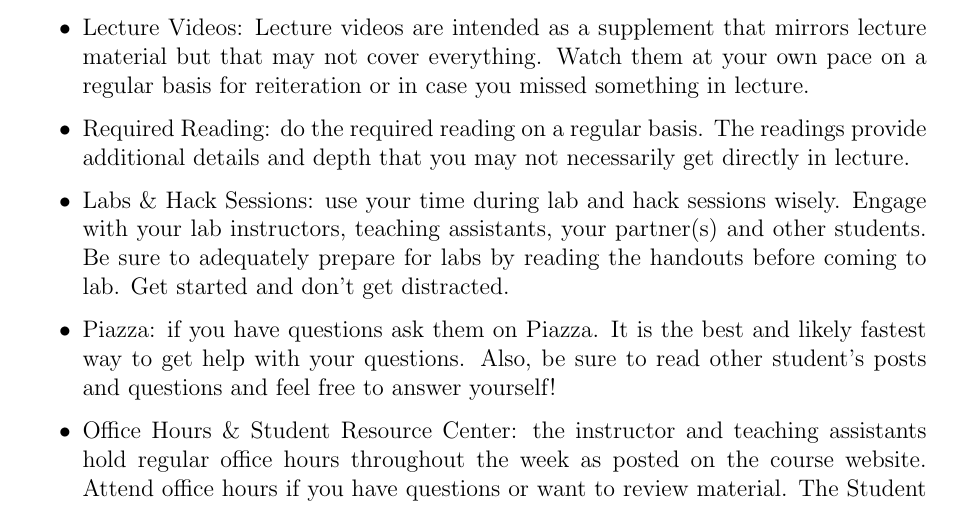
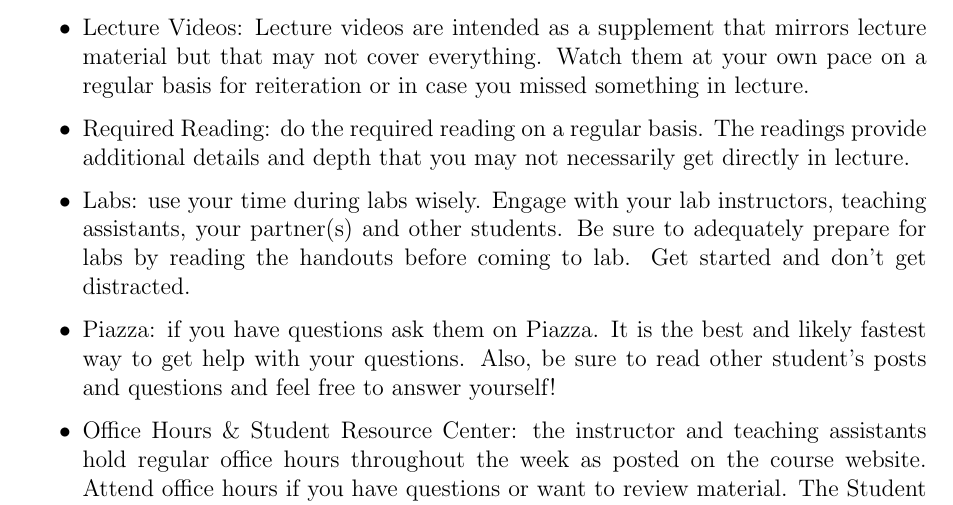
Before and after one commit to cbourke/ComputerScienceII, a LaTeX document (documents/syllabus.tex): part of page 7 of 8, cut so that both start at the same text. Compiled offline with pdfLaTeX.

Commit message:
removed refernces to hacks

```diff
--- a/documents/syllabus.tex
+++ b/documents/syllabus.tex
@@ -425,7 +425,7 @@ the material and getting help in this course:
   \item Required Reading: do the required reading on a regular basis.  The
   readings provide additional details and depth that you may not necessarily
   get directly in lecture.
-  \item Labs \& Hack Sessions: use your time during lab and hack sessions
+  \item Labs: use your time during labs
   wisely.  Engage with your lab instructors, teaching assistants, your partner(s)
   and other students.  Be sure to adequately prepare for labs by reading
   the handouts before coming to lab.  Get started and don't get distracted.
```
Also changed, not shown: documents/syllabus.pdf, documents/syllabus.tex (2 more changed lines).
